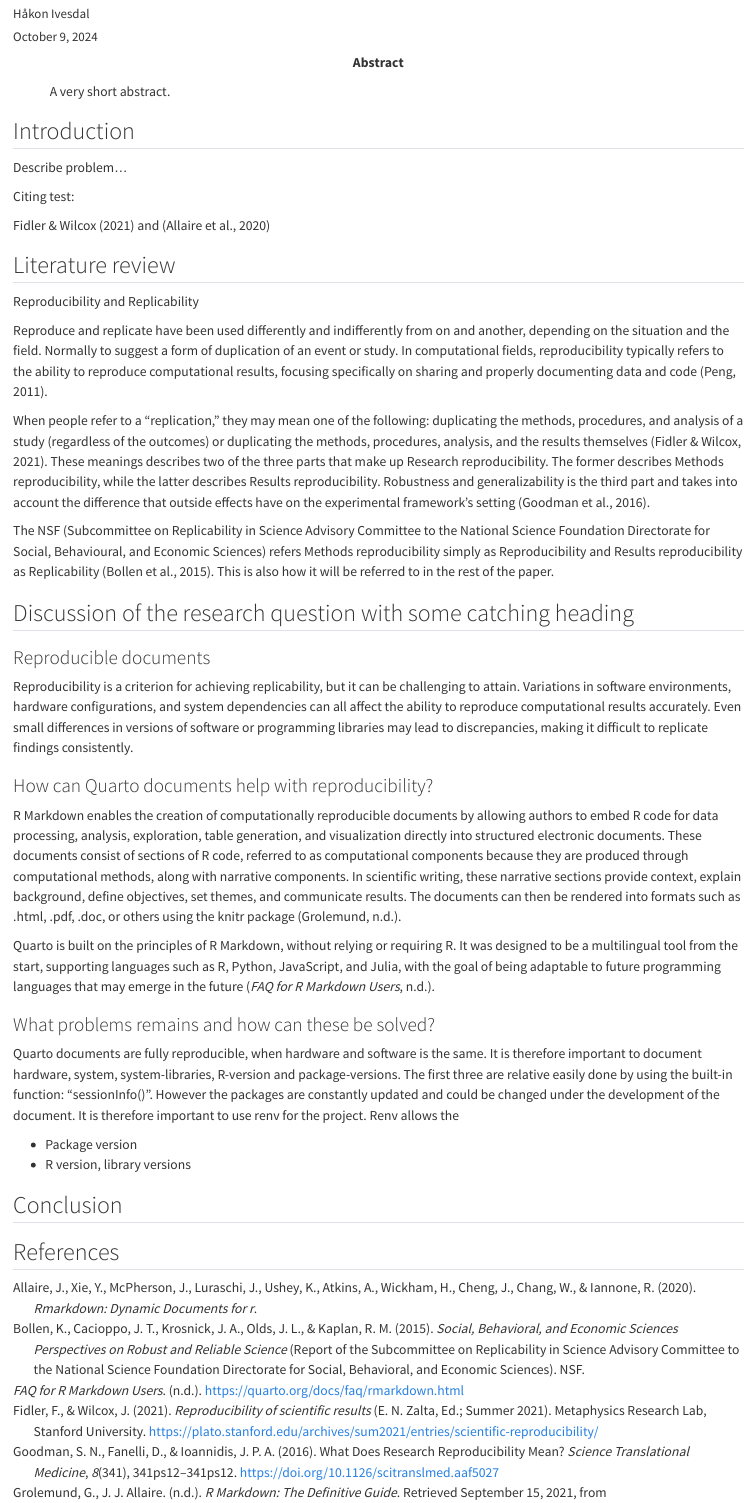
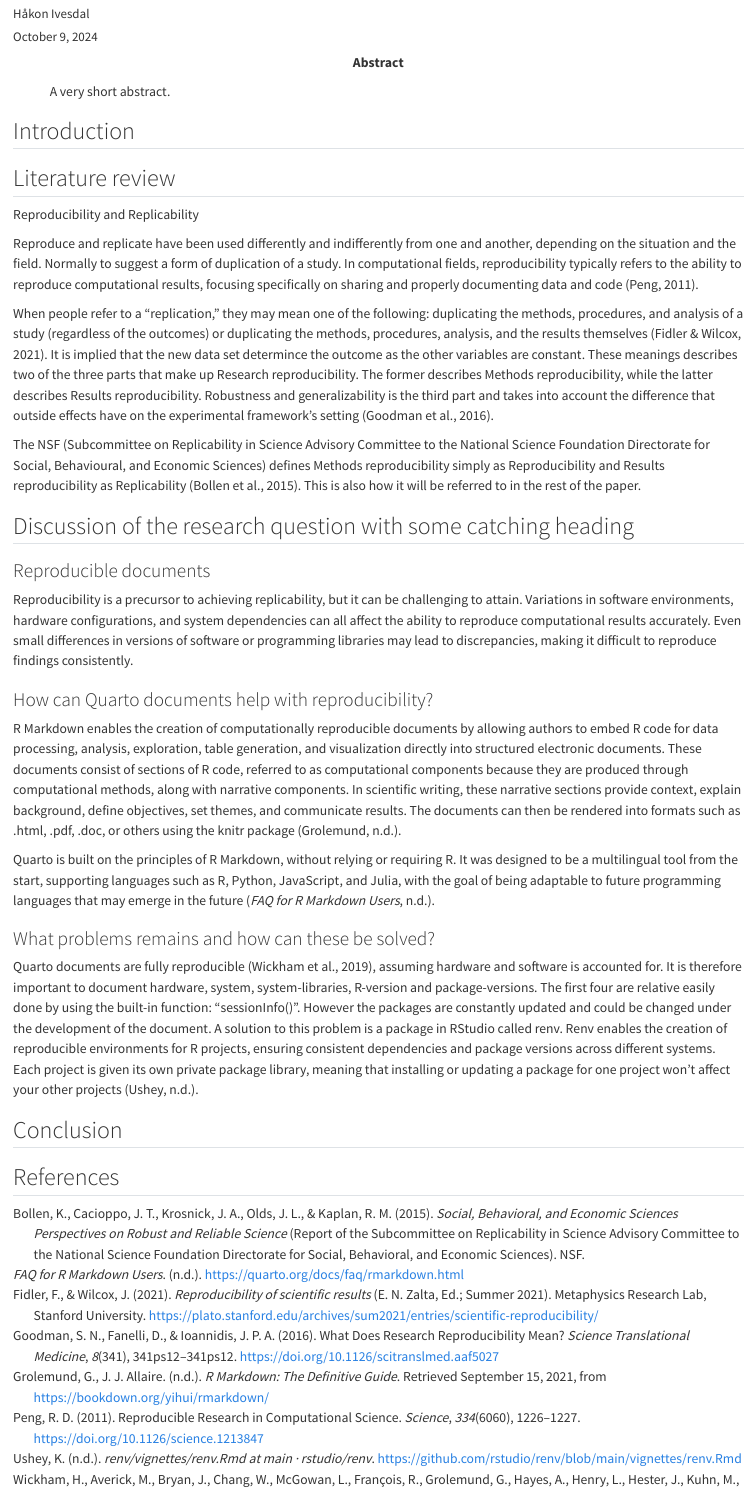
Before and after one commit to agjest/Assignment1_H24_Hak, a Quarto document (msb105_ass_1_24.qmd): the page in a window 1100 px wide, from 110 px down. Rendered offline with R 4.5, knitr and Pandoc in place of Quarto, with nearby package versions.

Commit message:
3 new sources total

```diff
--- a/msb105_ass_1_24.qmd
+++ b/msb105_ass_1_24.qmd
@@ -19,35 +19,30 @@ abstract: "A very short abstract."
 
 ## Introduction
 
-Describe problem...
-
-Citing test:
-
-@fidler2021 and [@allaire2020]
-
 ## Literature review
 
 Reproducibility and Replicability
 
-Reproduce and replicate have been used differently and indifferently from on and another, depending on the situation and the field.
-Normally to suggest a form of duplication of an event or study.
+Reproduce and replicate have been used differently and indifferently from one and another, depending on the situation and the field.
+Normally to suggest a form of duplication of a study.
 In computational fields, reproducibility typically refers to the ability to reproduce computational results, focusing specifically on sharing and properly documenting data and code [@peng2011].
 
 When people refer to a "replication," they may mean one of the following: duplicating the methods, procedures, and analysis of a study (regardless of the outcomes) or duplicating the methods, procedures, analysis, and the results themselves [@fidler2021].
+It is implied that the new data set determince the outcome as the other variables are constant.
 These meanings describes two of the three parts that make up Research reproducibility.
 The former describes Methods reproducibility, while the latter describes Results reproducibility.
 Robustness and generalizability is the third part and takes into account the difference that outside effects have on the experimental framework's setting [@goodman2016].
 
-The NSF (Subcommittee on Replicability in Science Advisory Committee to the National Science Foundation Directorate for Social, Behavioural, and Economic Sciences) refers Methods reproducibility simply as Reproducibility and Results reproducibility as Replicability [@bollen2015].
+The NSF (Subcommittee on Replicability in Science Advisory Committee to the National Science Foundation Directorate for Social, Behavioural, and Economic Sciences) defines Methods reproducibility simply as Reproducibility and Results reproducibility as Replicability [@bollen2015].
 This is also how it will be referred to in the rest of the paper.
 
 ## Discussion of the research question with some catching heading
 
 ### Reproducible documents
 
-Reproducibility is a criterion for achieving replicability, but it can be challenging to attain.
+Reproducibility is a precursor to achieving replicability, but it can be challenging to attain.
 Variations in software environments, hardware configurations, and system dependencies can all affect the ability to reproduce computational results accurately.
-Even small differences in versions of software or programming libraries may lead to discrepancies, making it difficult to replicate findings consistently.
+Even small differences in versions of software or programming libraries may lead to discrepancies, making it difficult to reproduce findings consistently.
 
 ### How can Quarto documents help with reproducibility?
 
@@ -61,15 +56,13 @@ It was designed to be a multilingual tool from the start, supporting languages s
 
 ### What problems remains and how can these be solved?
 
-Quarto documents are fully reproducible, when hardware and software is the same.
+Quarto documents are fully reproducible [@wickham2019], assuming hardware and software is accounted for.
 It is therefore important to document hardware, system, system-libraries, R-version and package-versions.
-The first three are relative easily done by using the built-in function: "sessionInfo()".
+The first four are relative easily done by using the built-in function: "sessionInfo()".
 However the packages are constantly updated and could be changed under the development of the document.
-It is therefore important to use renv for the project.
-Renv allows the
-
--   Package version
--   R version, library versions
+A solution to this problem is a package in RStudio called renv.
+Renv enables the creation of reproducible environments for R projects, ensuring consistent dependencies and package versions across different systems.
+Each project is given its own private package library, meaning that installing or updating a package for one project won't affect your other projects [@ushey].
 
 ## Conclusion
 
--- a/reproducibility.bib
+++ b/reproducibility.bib
@@ -2177,3 +2177,24 @@
 	url = {https://quarto.org/docs/faq/rmarkdown.html},
 	langid = {en}
 }
+
+@article{wickham2019,
+	title = {Welcome to the Tidyverse},
+	author = {Wickham, Hadley and Averick, Mara and Bryan, Jennifer and Chang, Winston and McGowan, Lucy and {François}, Romain and Grolemund, Garrett and Hayes, Alex and Henry, Lionel and Hester, Jim and Kuhn, Max and Pedersen, Thomas and Miller, Evan and Bache, Stephan and {Müller}, Kirill and Ooms, Jeroen and Robinson, David and Seidel, Dana and Spinu, Vitalie and Takahashi, Kohske and Vaughan, Davis and Wilke, Claus and Woo, Kara and Yutani, Hiroaki},
+	year = {2019},
+	month = {11},
+	date = {2019-11-21},
+	journal = {Journal of Open Source Software},
+	pages = {1686},
+	volume = {4},
+	number = {43},
+	doi = {10.21105/joss.01686},
+	url = {https://joss.theoj.org/papers/10.21105/joss.01686}
+}
+
+@misc{ushey,
+	title = {renv/vignettes/renv.Rmd at main · rstudio/renv},
+	author = {Ushey, Kevin},
+	url = {https://github.com/rstudio/renv/blob/main/vignettes/renv.Rmd},
+	langid = {en}
+}
```
